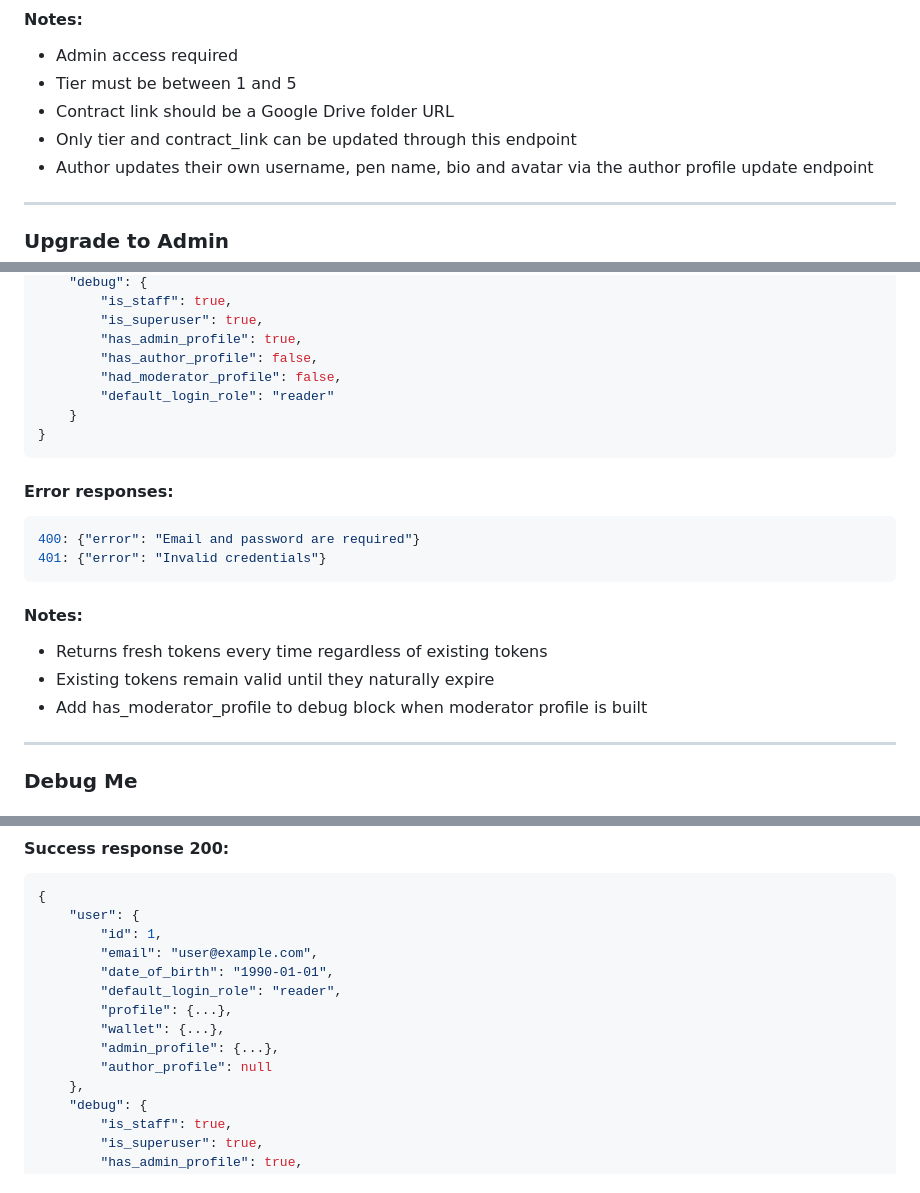
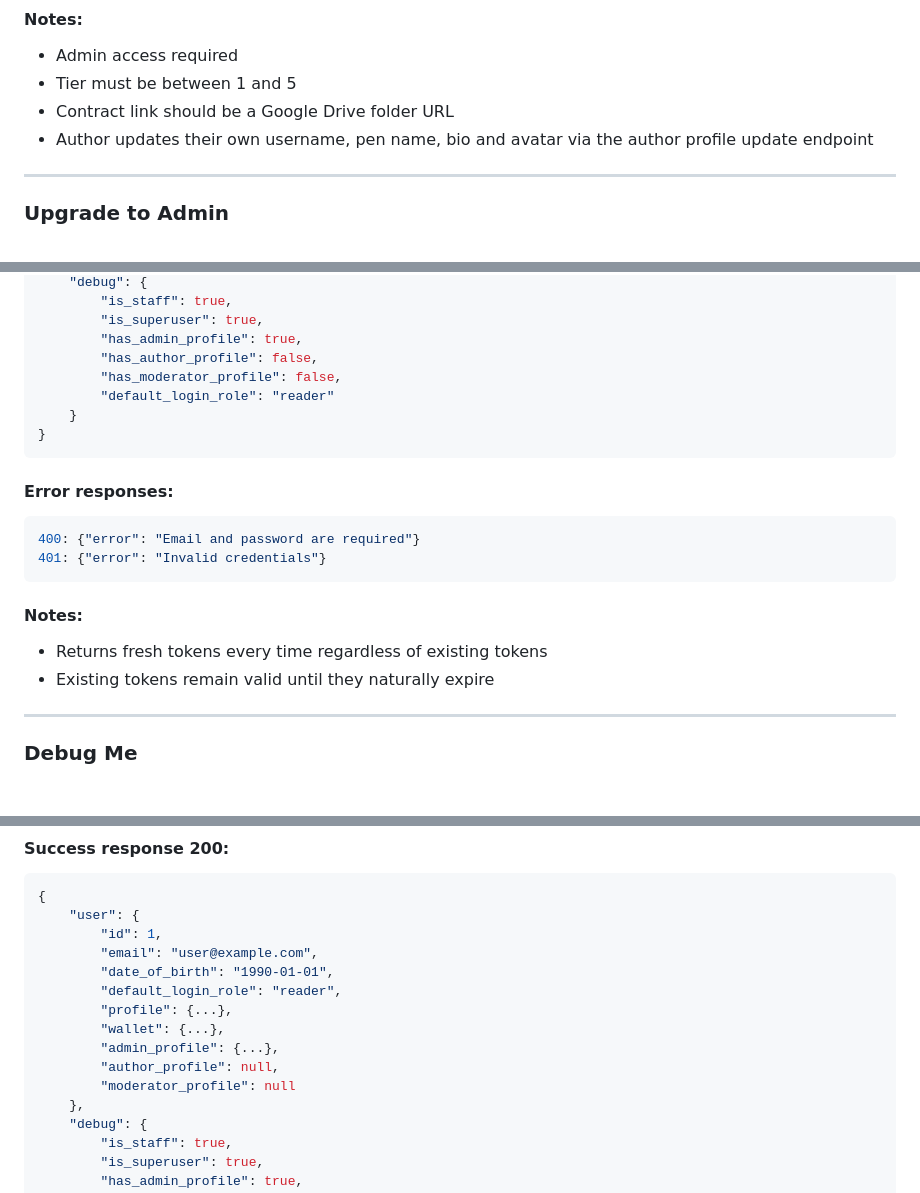
Before and after one commit to BeeDev-ValorCollective/noveleshelf-server, a Markdown page: server/readme.md, 3 parts joined by grey strips. Rendered like a GitHub page.

```diff
--- a/server/readme.md
+++ b/server/readme.md
@@ -514,7 +529,6 @@ Authorization    Bearer <access_token>
 - Admin access required
 - Tier must be between 1 and 5
 - Contract link should be a Google Drive folder URL
-- Only tier and contract_link can be updated through this endpoint
 - Author updates their own username, pen name, bio and avatar via the author profile update endpoint
 
 ---
@@ -729,7 +743,7 @@ Content-Type    application/json
         "is_superuser": true,
         "has_admin_profile": true,
         "has_author_profile": false,
-        "had_moderator_profile": false,
+        "has_moderator_profile": false,
         "default_login_role": "reader"
     }
 }
@@ -742,7 +756,6 @@ Content-Type    application/json
 #### Notes:
 - Returns fresh tokens every time regardless of existing tokens
 - Existing tokens remain valid until they naturally expire
-- Add has_moderator_profile to debug block when moderator profile is built
 
 ---
 
@@ -766,7 +779,8 @@ None
         "profile": {...},
         "wallet": {...},
         "admin_profile": {...},
-        "author_profile": null
+        "author_profile": null,
+        "moderator_profile": null
     },
     "debug": {
         "is_staff": true,
```
Also changed, not shown: other parts of server/readme.md (+25 -10 lines).
